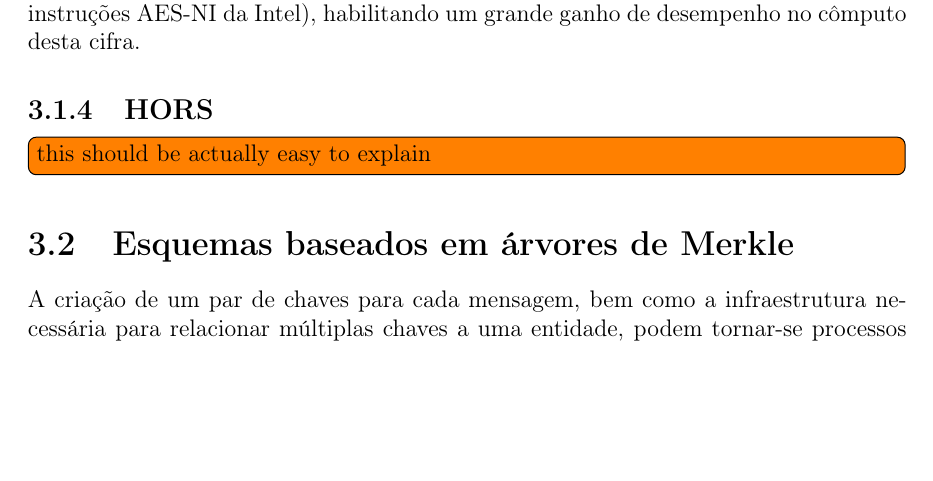
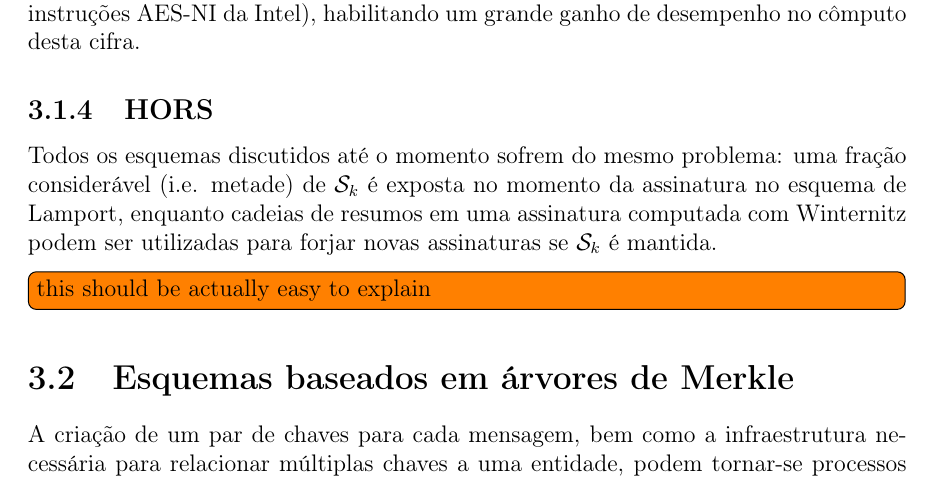
Before and after one commit to zambonin/bsc, a LaTeX document (bsc.tex): part of page 19 of 25, cut so that both start at the same text, the shorter picture padded with empty space. Compiled offline with pdfLaTeX.

Commit message:
sharelatex: update bsc.tex from r12766 to r12871

```diff
--- a/bsc.tex
+++ b/bsc.tex
@@ -1073,7 +1073,11 @@ Intel), habilitando um grande ganho de desempenho no cômputo desta cifra.
 
 \subsection{HORS}
 
-
+Todos os esquemas discutidos até o momento sofrem do mesmo problema: uma fração
+considerável (i.e. metade) de $\sk{}$ é exposta no momento da assinatura no
+esquema de Lamport, enquanto cadeias de resumos em uma assinatura computada
+com Winternitz podem ser utilizadas para forjar novas assinaturas se $\sk{}$
+é mantida.
 
 \todo[inline]{this should be actually easy to explain}
 
```
